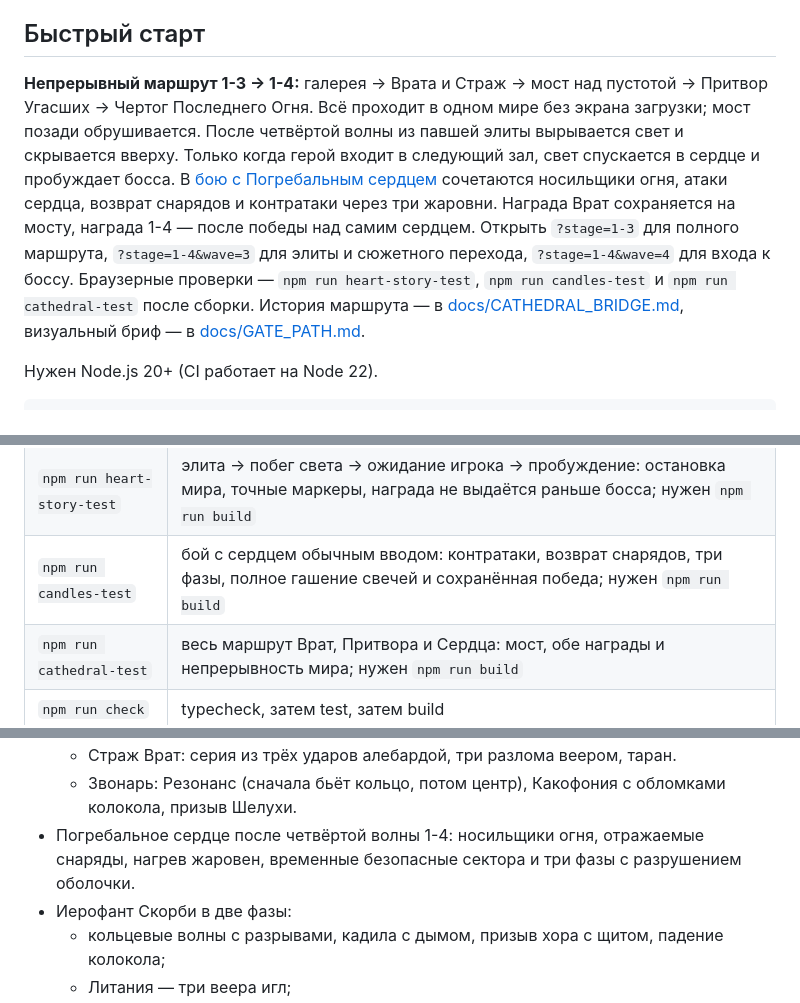
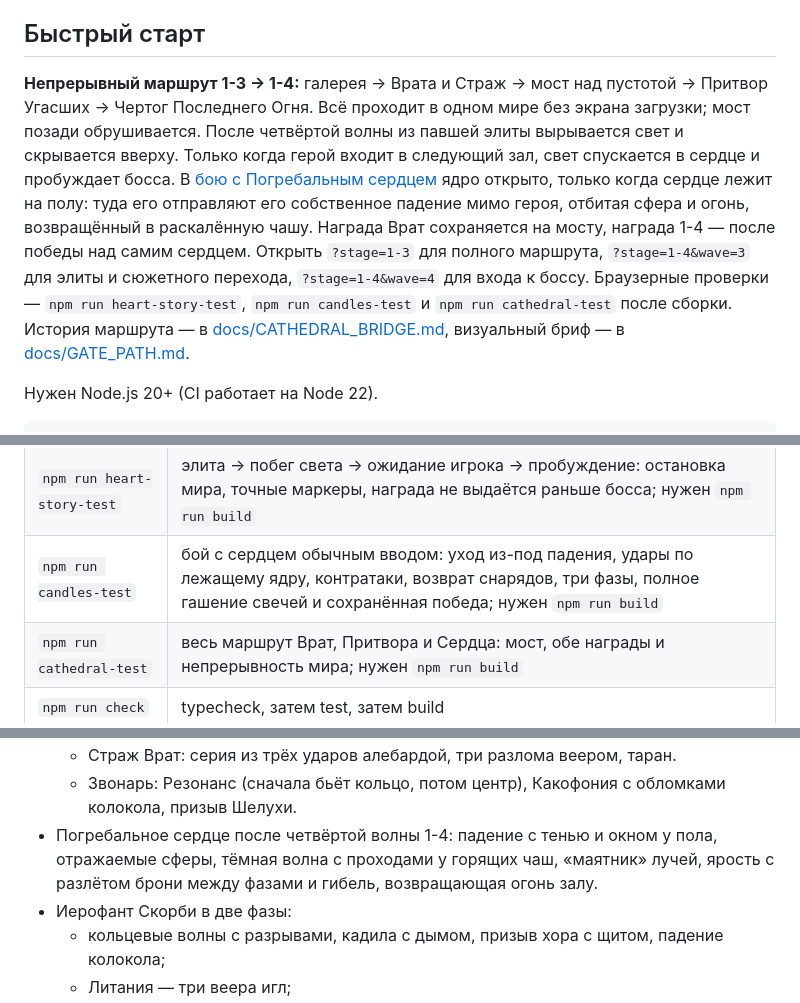
Before and after one commit to Malikk-Sh/Voidbreaker, a Markdown page: README.md, 3 parts joined by grey strips. Rendered like a GitHub page.

```diff
--- a/README.md
+++ b/README.md
@@ -21,7 +21,7 @@
 
 ## Быстрый старт
 
-**Непрерывный маршрут 1-3 → 1-4:** галерея → Врата и Страж → мост над пустотой → Притвор Угасших → Чертог Последнего Огня. Всё проходит в одном мире без экрана загрузки; мост позади обрушивается. После четвёртой волны из павшей элиты вырывается свет и скрывается вверху. Только когда герой входит в следующий зал, свет спускается в сердце и пробуждает босса. В [бою с Погребальным сердцем](docs/HEART_BOSS.md) сочетаются носильщики огня, атаки сердца, возврат снарядов и контратаки через три жаровни. Награда Врат сохраняется на мосту, награда 1-4 — после победы над самим сердцем. Открыть `?stage=1-3` для полного маршрута, `?stage=1-4&wave=3` для элиты и сюжетного перехода, `?stage=1-4&wave=4` для входа к боссу. Браузерные проверки — `npm run heart-story-test`, `npm run candles-test` и `npm run cathedral-test` после сборки. История маршрута — в [docs/CATHEDRAL_BRIDGE.md](docs/CATHEDRAL_BRIDGE.md), визуальный бриф — в [docs/GATE_PATH.md](docs/GATE_PATH.md).
+**Непрерывный маршрут 1-3 → 1-4:** галерея → Врата и Страж → мост над пустотой → Притвор Угасших → Чертог Последнего Огня. Всё проходит в одном мире без экрана загрузки; мост позади обрушивается. После четвёртой волны из павшей элиты вырывается свет и скрывается вверху. Только когда герой входит в следующий зал, свет спускается в сердце и пробуждает босса. В [бою с Погребальным сердцем](docs/HEART_BOSS.md) ядро открыто, только когда сердце лежит на полу: туда его отправляют его собственное падение мимо героя, отбитая сфера и огонь, возвращённый в раскалённую чашу. Награда Врат сохраняется на мосту, награда 1-4 — после победы над самим сердцем. Открыть `?stage=1-3` для полного маршрута, `?stage=1-4&wave=3` для элиты и сюжетного перехода, `?stage=1-4&wave=4` для входа к боссу. Браузерные проверки — `npm run heart-story-test`, `npm run candles-test` и `npm run cathedral-test` после сборки. История маршрута — в [docs/CATHEDRAL_BRIDGE.md](docs/CATHEDRAL_BRIDGE.md), визуальный бриф — в [docs/GATE_PATH.md](docs/GATE_PATH.md).
 
 Нужен Node.js 20+ (CI работает на Node 22).
 
@@ -46,7 +46,7 @@ npm run dev        # http://localhost:5173
 | `npm run spectacle` | Playwright-проверка казни и извлечения меча на трёх разрешениях: контакт, матрицы кадра, пропуск, повтор, сохранение; нужен `npm run build` |
 | `npm run beauty` | стенд кадров «до/после»: одни и те же моменты каждого этапа и босса на 844×390 и 1280×720 в `beauty/<метка>/`; `npm run beauty -- --compare <до> <после>` собирает HTML-лист сравнения; нужен `npm run build` |
 | `npm run heart-story-test` | элита → побег света → ожидание игрока → пробуждение: остановка мира, точные маркеры, награда не выдаётся раньше босса; нужен `npm run build` |
-| `npm run candles-test` | бой с сердцем обычным вводом: контратаки, возврат снарядов, три фазы, полное гашение свечей и сохранённая победа; нужен `npm run build` |
+| `npm run candles-test` | бой с сердцем обычным вводом: уход из-под падения, удары по лежащему ядру, контратаки, возврат снарядов, три фазы, полное гашение свечей и сохранённая победа; нужен `npm run build` |
 | `npm run cathedral-test` | весь маршрут Врат, Притвора и Сердца: мост, обе награды и непрерывность мира; нужен `npm run build` |
 | `npm run check` | typecheck, затем test, затем build |
 
@@ -128,7 +128,7 @@ npm run dev        # http://localhost:5173
 - Страж Врат и Звонарь. На 50 % HP Страж впадает в ярость: ревёт, ускоряется и открывает приёмы второй фазы.
   - Страж Врат: серия из трёх ударов алебардой, три разлома веером, таран.
   - Звонарь: Резонанс (сначала бьёт кольцо, потом центр), Какофония с обломками колокола, призыв Шелухи.
-- Погребальное сердце после четвёртой волны 1-4: носильщики огня, отражаемые снаряды, нагрев жаровен, временные безопасные сектора и три фазы с разрушением оболочки.
+- Погребальное сердце после четвёртой волны 1-4: падение с тенью и окном у пола, отражаемые сферы, тёмная волна с проходами у горящих чаш, «маятник» лучей, ярость с разлётом брони между фазами и гибель, возвращающая огонь залу.
 - Иерофант Скорби в две фазы:
   - кольцевые волны с разрывами, кадила с дымом, призыв хора с щитом, падение колокола;
   - Литания — три веера игл;
```
Also changed, not shown: docs/HEART_BOSS.md (+52 -22 lines), docs/heart/counter.png (deleted), docs/heart/dive.png (added), docs/heart/open.png (added), docs/heart/phase-3.png, docs/heart/rage.png (added), docs/heart/wave.png (added), 11 other files.
